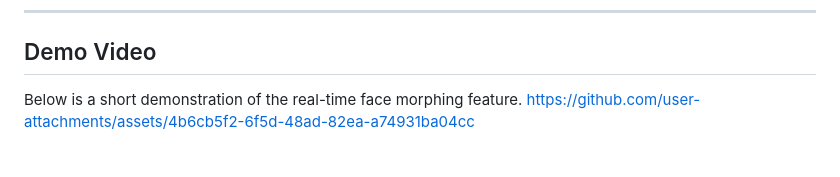
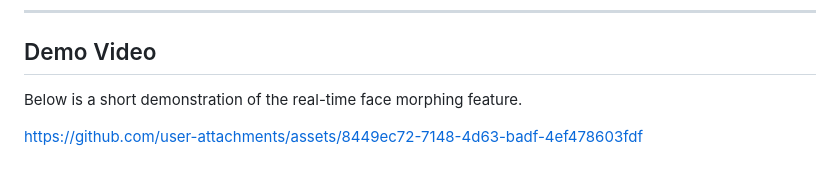
Before and after one commit to youssefabdelrauf/Morphing-app, a Markdown page: README.md, the part around the change. Drawn GitHub-style.

Commit message:
Replace demo video link in README
Updated demo video link for the real-time face morphing feature.

```diff
--- a/README.md
+++ b/README.md
@@ -196,4 +196,8 @@ Dart SDK 2.17+
 
 ## Demo Video
 Below is a short demonstration of the real-time face morphing feature.
-https://github.com/user-attachments/assets/4b6cb5f2-6f5d-48ad-82ea-a74931ba04cc
+
+
+
+
+https://github.com/user-attachments/assets/8449ec72-7148-4d63-badf-4ef478603fdf
```
